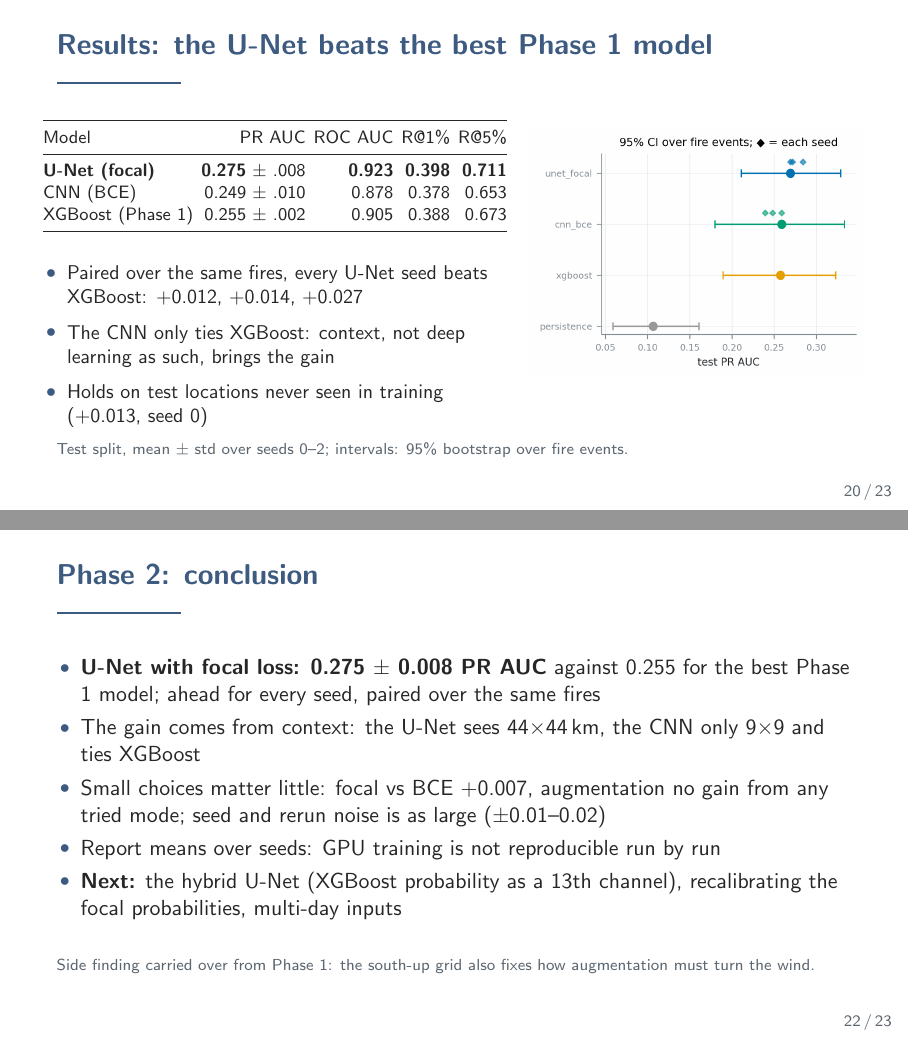
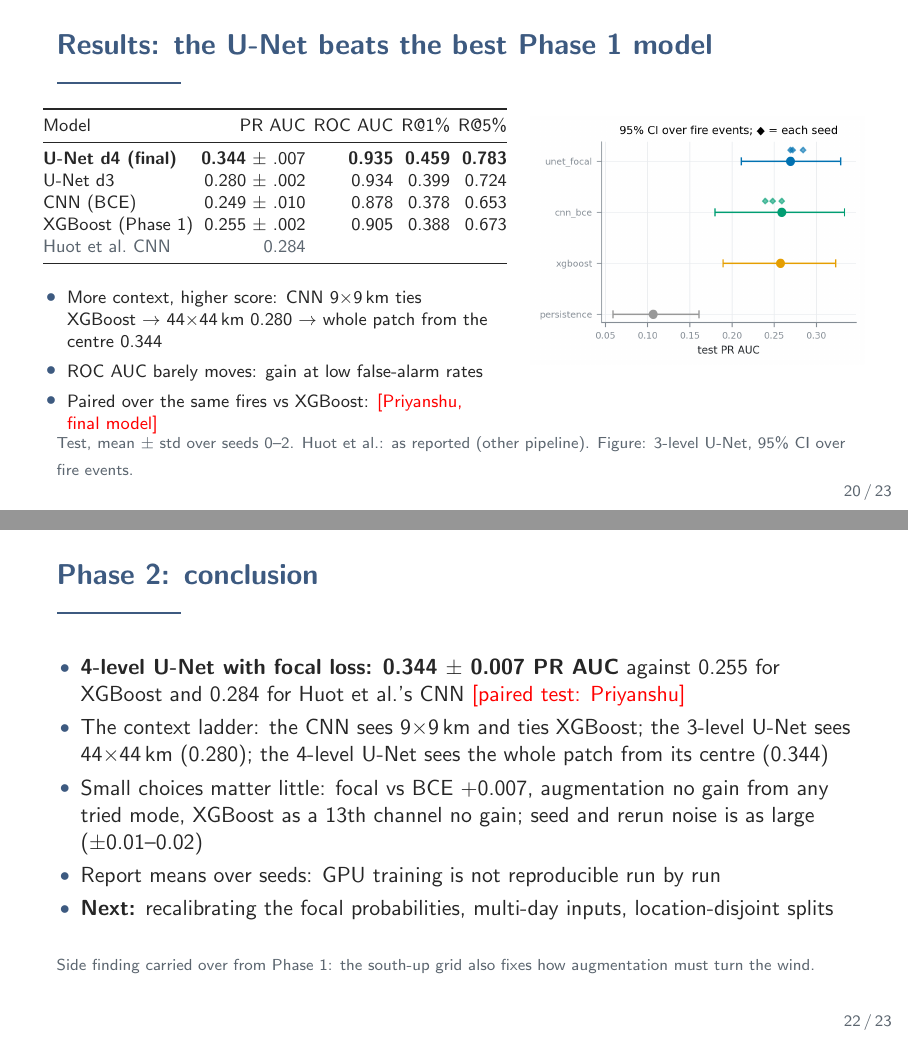
Before and after one commit to harshilv17/next-day-wildfire-spread, LaTeX slides (slides/slides.tex): pages 20 and 22 of 23, joined at a grey line. Compiled offline with pdfLaTeX.

Commit message:
Update Phase 2 slides for the final depth-4 U-Net; rebuild PDF

```diff
--- a/slides/slides.tex
+++ b/slides/slides.tex
@@ -23,6 +23,8 @@
 \graphicspath{{../reports/figures/}{../reports/dl/figures/}}
 
 \newcommand{\src}[1]{\par\vfill{\scriptsize\color{muted}#1}}
+% Placeholder for numbers still being computed; must be gone before presenting (grep for \pending).
+\newcommand{\pending}[1]{\textcolor{red}{[#1]}}
 
 \title{Next Day Wildfire Spread Prediction}
 \subtitle{Phase 1: per-pixel boosted trees \quad Phase 2: whole-patch deep learning}
@@ -343,4 +345,3 @@ LightGBM (tuned, 35 feat.) & 0.248 & 0.903 & 0.520 & 0.331 \\
 \begin{itemize}
 \item Same splits and labels as Phase 1; input normalised with train statistics only
 \item \textbf{CNN}: 4 conv layers, sees 9$\times$9\,km, about the Phase 1 neighbourhood features
-\item \textbf{U-Net}: 3 levels, width 32, skip connections; sees 44$\times$44\,km
@@ -415,24 +417,26 @@ flip\_rot & 0.221 $\pm$ .003 & 0.274 $\pm$ .001 & 0.713 \\
 \toprule
 Model & PR AUC & ROC AUC & R@1\% & R@5\% \\
 \midrule
-\textbf{U-Net (focal)} & \textbf{0.275} $\pm$ .008 & \textbf{0.923} & \textbf{0.398} & \textbf{0.711} \\
+\textbf{U-Net d4 (final)} & \textbf{0.344} $\pm$ .007 & \textbf{0.935} & \textbf{0.459} & \textbf{0.783} \\
+U-Net d3 & 0.280 $\pm$ .002 & 0.934 & 0.399 & 0.724 \\
 CNN (BCE) & 0.249 $\pm$ .010 & 0.878 & 0.378 & 0.653 \\
 XGBoost (Phase 1) & 0.255 $\pm$ .002 & 0.905 & 0.388 & 0.673 \\
+\color{muted}Huot et al.\ CNN & \color{muted}0.284 & & & \\
 \bottomrule
 \end{tabular}
-\vspace{0.5em}
-\small
+\vspace{0.4em}
+\footnotesize
 \begin{itemize}
-\item Paired over the same fires, every U-Net seed beats XGBoost: +0.012, +0.014, +0.027
-\item The CNN only ties XGBoost: context, not deep learning as such, brings the gain
-\item Holds on test locations never seen in training (+0.013, seed 0)
+\item More context, higher score: CNN 9$\times$9\,km ties XGBoost $\rightarrow$ 44$\times$44\,km 0.280 $\rightarrow$ whole patch from the centre 0.344
+\item ROC AUC barely moves: gain at low false-alarm rates
+\item Paired over the same fires vs XGBoost: \pending{Priyanshu, final model}
 \end{itemize}
 \column{0.42\textwidth}
 \centering
 \vspace{0.4em}
 \includegraphics[width=\textwidth]{dl_ci_events.png}
 \end{columns}
-\src{Test split, mean $\pm$ std over seeds 0--2; intervals: 95\% bootstrap over fire events.}
+\src{Test, mean $\pm$ std over seeds 0--2. Huot et al.: as reported (other pipeline). Figure: 3-level U-Net, 95\% CI over fire events.}
 \end{frame}
 
 % ---------------------------------------------------------------- Priyanshu
@@ -456,11 +460,11 @@ XGBoost (Phase 1) & 0.255 $\pm$ .002 & 0.905 & 0.388 & 0.673 \\
 % ---------------------------------------------------------------- Piyush
 \begin{frame}{Phase 2: conclusion}
 \begin{itemize}
-\item \textbf{U-Net with focal loss: 0.275 $\pm$ 0.008 PR AUC} against 0.255 for the best Phase 1 model; ahead for every seed, paired over the same fires
-\item The gain comes from context: the U-Net sees 44$\times$44\,km, the CNN only 9$\times$9 and ties XGBoost
-\item Small choices matter little: focal vs BCE +0.007, augmentation no gain from any tried mode; seed and rerun noise is as large ($\pm$0.01--0.02)
+\item \textbf{4-level U-Net with focal loss: 0.344 $\pm$ 0.007 PR AUC} against 0.255 for XGBoost and 0.284 for Huot et al.'s CNN \pending{paired test: Priyanshu}
+\item The context ladder: the CNN sees 9$\times$9\,km and ties XGBoost; the 3-level U-Net sees 44$\times$44\,km (0.280); the 4-level U-Net sees the whole patch from its centre (0.344)
+\item Small choices matter little: focal vs BCE +0.007, augmentation no gain from any tried mode, XGBoost as a 13th channel no gain; seed and rerun noise is as large ($\pm$0.01--0.02)
 \item Report means over seeds: GPU training is not reproducible run by run
-\item \textbf{Next:} the hybrid U-Net (XGBoost probability as a 13th channel), recalibrating the focal probabilities, multi-day inputs
+\item \textbf{Next:} recalibrating the focal probabilities, multi-day inputs, location-disjoint splits
 \end{itemize}
 \src{Side finding carried over from Phase 1: the south-up grid also fixes how augmentation must turn the wind.}
 \end{frame}
```
Also changed, not shown: slides/slides.pdf, slides/slides.tex (5 more changed lines).
